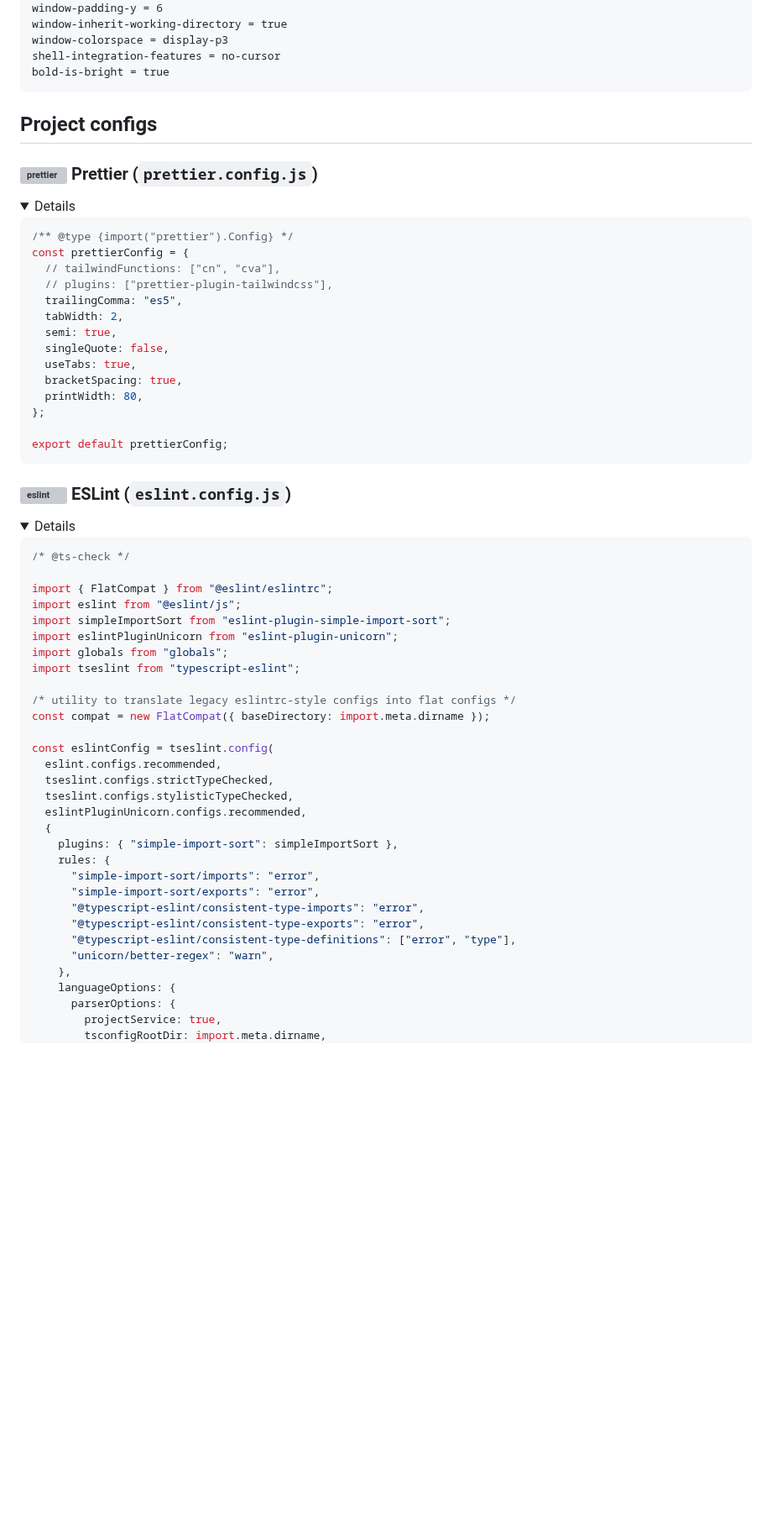
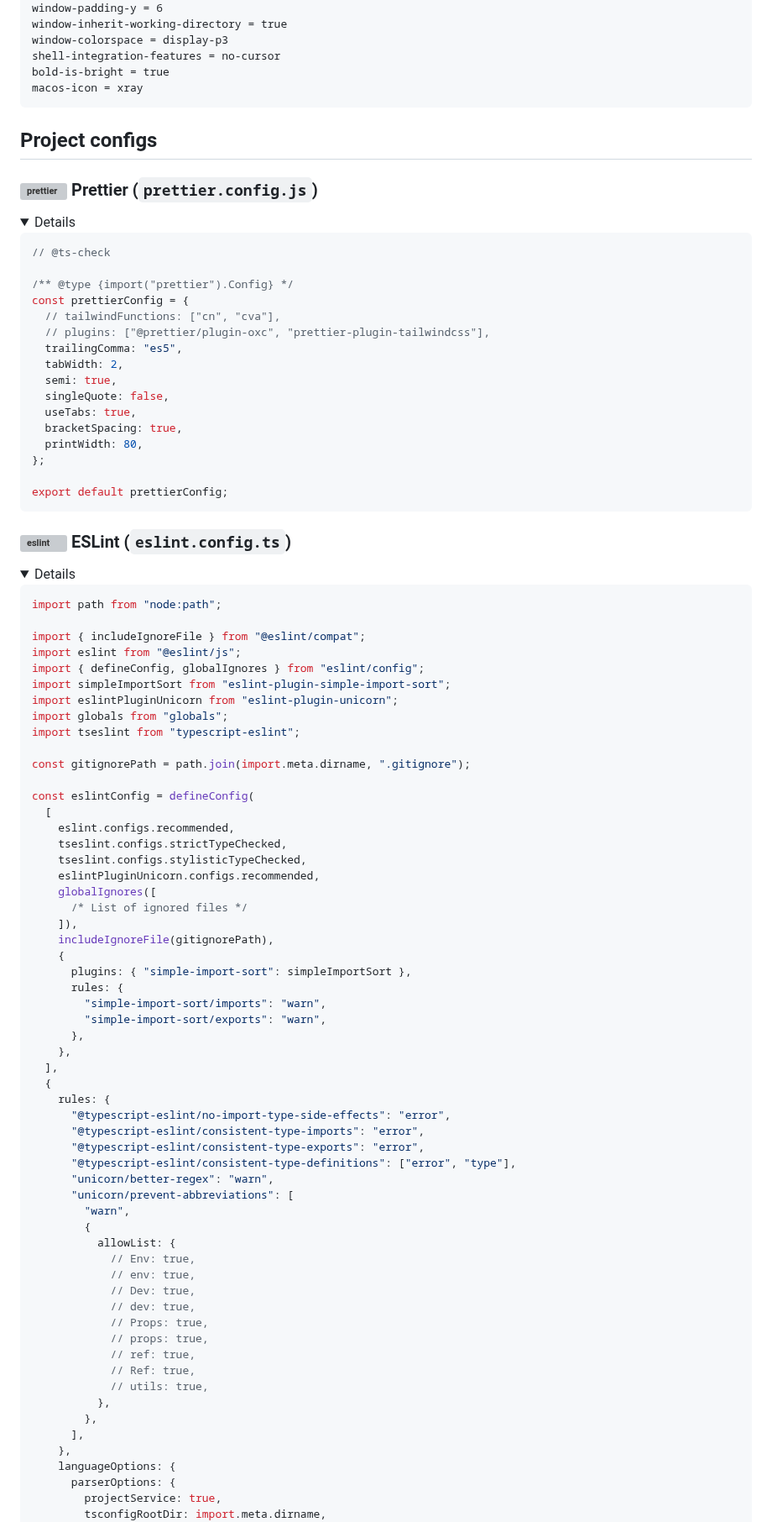
Before and after one commit to jasperteo/config, a Markdown page: README.md, the part around one of its changes. Shown at 84% size. Drawn GitHub-style; folded sections open; blank space fills up the shorter version; grey boxes are pictures that could not be loaded.

````diff
--- a/README.md
+++ b/README.md
@@ -373,6 +309,7 @@ window-inherit-working-directory = true
 window-colorspace = display-p3
 shell-integration-features = no-cursor
 bold-is-bright = true
+macos-icon = xray
 ```
 
 </details>
@@ -384,10 +321,12 @@ bold-is-bright = true
 <details>
 
 ```js
+// @ts-check
+
 /** @type {import("prettier").Config} */
 const prettierConfig = {
   // tailwindFunctions: ["cn", "cva"],
-  // plugins: ["prettier-plugin-tailwindcss"],
+  // plugins: ["@prettier/plugin-oxc", "prettier-plugin-tailwindcss"],
   trailingComma: "es5",
   tabWidth: 2,
   semi: true,
@@ -402,37 +341,64 @@ export default prettierConfig;
 
 </details>
 
-### <img src="https://cdn.svgporn.com/logos/eslint.svg" align=left height="24" alt="eslint" /> ESLint (`eslint.config.js`)
+### <img src="https://cdn.svgporn.com/logos/eslint.svg" align=left height="24" alt="eslint" /> ESLint (`eslint.config.ts`)
 
 <details>
 
-```js
-/* @ts-check */
+```ts
+import path from "node:path";
 
-import { FlatCompat } from "@eslint/eslintrc";
+import { includeIgnoreFile } from "@eslint/compat";
 import eslint from "@eslint/js";
+import { defineConfig, globalIgnores } from "eslint/config";
 import simpleImportSort from "eslint-plugin-simple-import-sort";
 import eslintPluginUnicorn from "eslint-plugin-unicorn";
 import globals from "globals";
 import tseslint from "typescript-eslint";
 
-/* utility to translate legacy eslintrc-style configs into flat configs */
-const compat = new FlatCompat({ baseDirectory: import.meta.dirname });
+const gitignorePath = path.join(import.meta.dirname, ".gitignore");
 
-const eslintConfig = tseslint.config(
-  eslint.configs.recommended,
-  tseslint.configs.strictTypeChecked,
-  tseslint.configs.stylisticTypeChecked,
-  eslintPluginUnicorn.configs.recommended,
+const eslintConfig = defineConfig(
+  [
+    eslint.configs.recommended,
+    tseslint.configs.strictTypeChecked,
+    tseslint.configs.stylisticTypeChecked,
+    eslintPluginUnicorn.configs.recommended,
+    globalIgnores([
+      /* List of ignored files */
+    ]),
+    includeIgnoreFile(gitignorePath),
+    {
+      plugins: { "simple-import-sort": simpleImportSort },
+      rules: {
+        "simple-import-sort/imports": "warn",
+        "simple-import-sort/exports": "warn",
+      },
+    },
+  ],
   {
-    plugins: { "simple-import-sort": simpleImportSort },
     rules: {
-      "simple-import-sort/imports": "error",
-      "simple-import-sort/exports": "error",
+      "@typescript-eslint/no-import-type-side-effects": "error",
       "@typescript-eslint/consistent-type-imports": "error",
       "@typescript-eslint/consistent-type-exports": "error",
       "@typescript-eslint/consistent-type-definitions": ["error", "type"],
       "unicorn/better-regex": "warn",
+      "unicorn/prevent-abbreviations": [
+        "warn",
+        {
+          allowList: {
+            // Env: true,
+            // env: true,
+            // Dev: true,
+            // dev: true,
+            // Props: true,
+            // props: true,
+            // ref: true,
+            // Ref: true,
+            // utils: true,
+          },
+        },
+      ],
     },
     languageOptions: {
       parserOptions: {
````
Also changed, not shown: other parts of README.md (+12 -72 lines).
